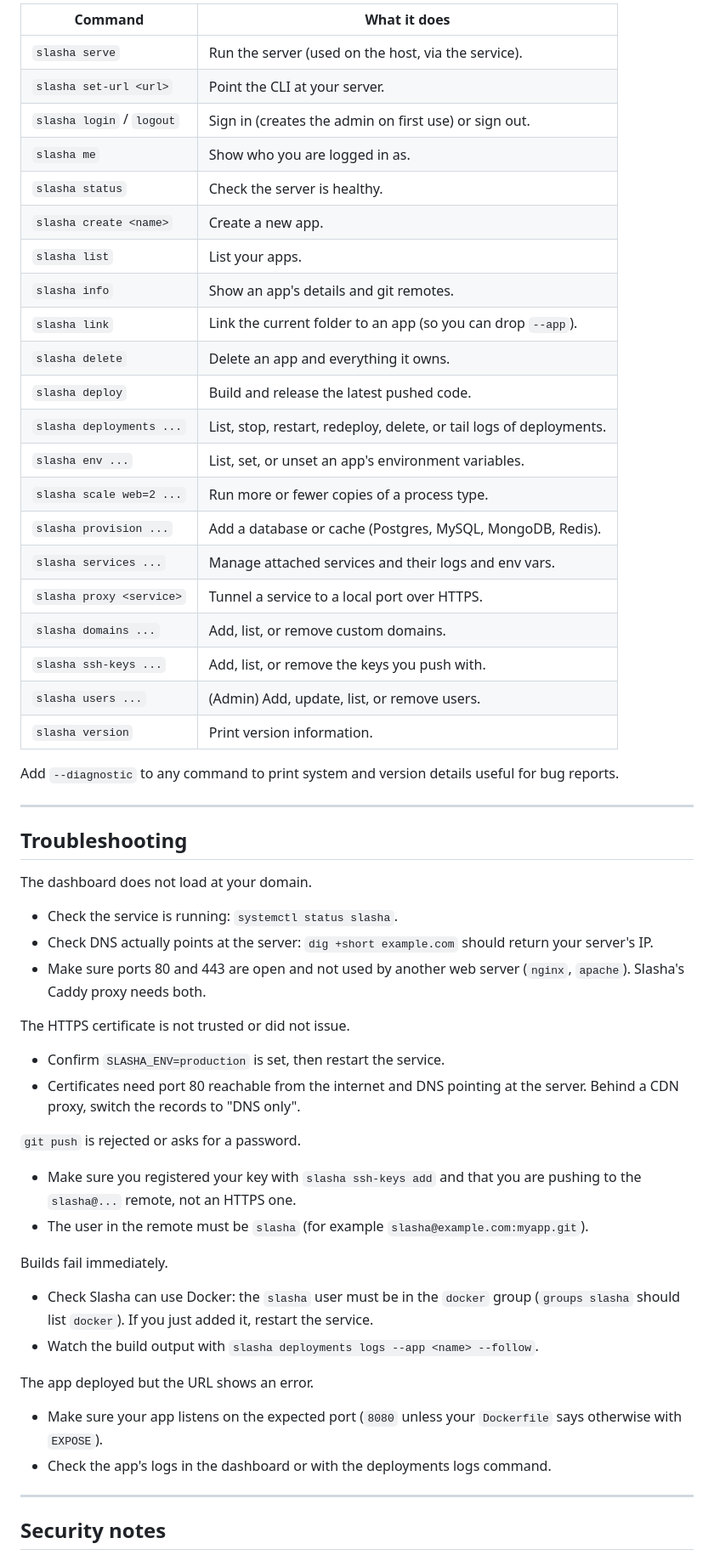
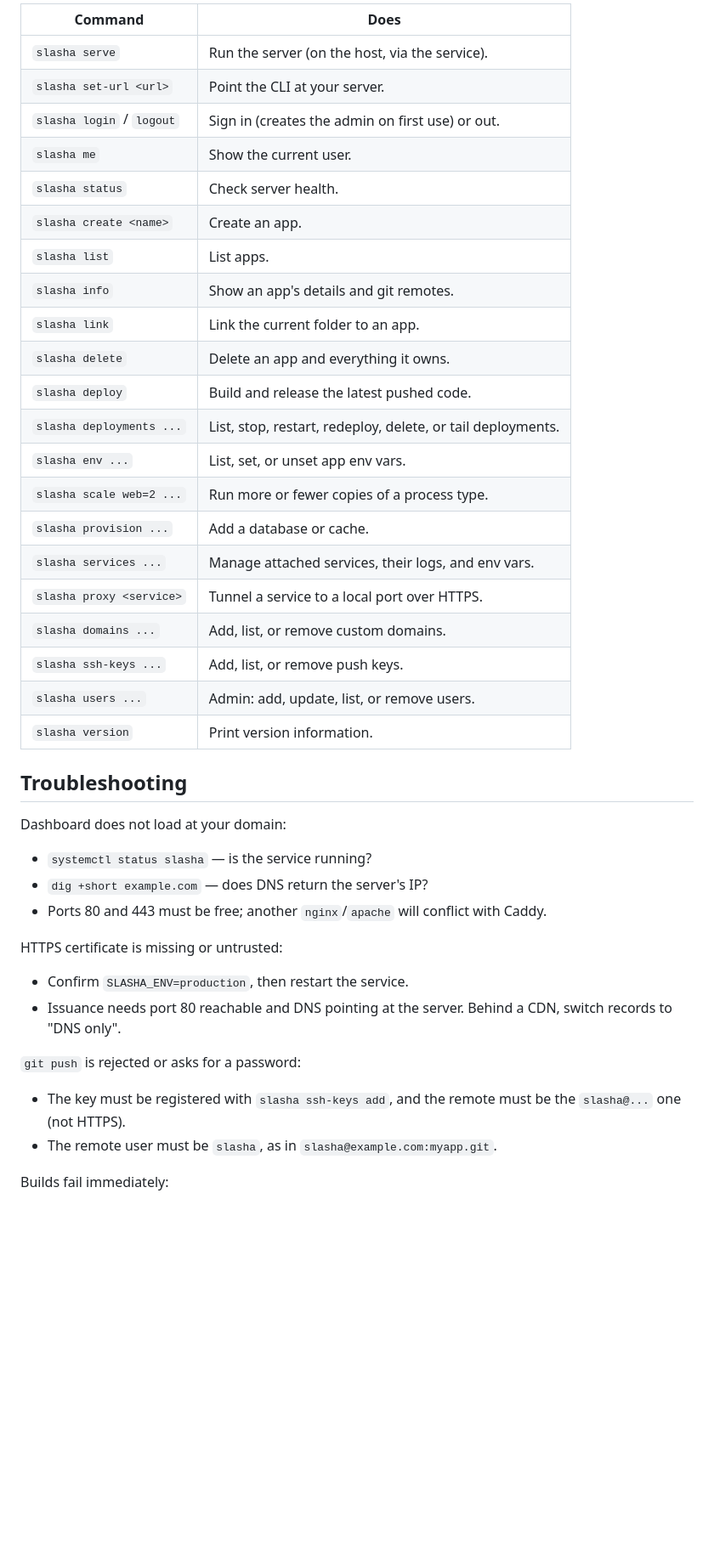
Before and after one commit to slashacom/slasha, a Markdown page: readme.md, the part around one of its changes. Shown at 85% size. Drawn GitHub-style; blank space fills up the shorter version.

```diff
--- a/readme.md
+++ b/readme.md
@@ -389,56 +317,45 @@ Run `slasha <command> --help` for details on any of these.
 
-| Command                          | What it does |
-|----------------------------------|--------------|
-| `slasha serve`                   | Run the server (used on the host, via the service). |
-| `slasha set-url <url>`           | Point the CLI at your server. |
-| `slasha login` / `logout`        | Sign in (creates the admin on first use) or sign out. |
-| `slasha me`                      | Show who you are logged in as. |
-| `slasha status`                  | Check the server is healthy. |
-| `slasha create <name>`           | Create a new app. |
-| `slasha list`                    | List your apps. |
-| `slasha info`                    | Show an app's details and git remotes. |
-| `slasha link`                    | Link the current folder to an app (so you can drop `--app`). |
-| `slasha delete`                  | Delete an app and everything it owns. |
-| `slasha deploy`                  | Build and release the latest pushed code. |
-| `slasha deployments ...`         | List, stop, restart, redeploy, delete, or tail logs of deployments. |
-| `slasha env ...`                 | List, set, or unset an app's environment variables. |
-| `slasha scale web=2 ...`         | Run more or fewer copies of a process type. |
-| `slasha provision ...`           | Add a database or cache (Postgres, MySQL, MongoDB, Redis). |
-| `slasha services ...`            | Manage attached services and their logs and env vars. |
-| `slasha proxy <service>`         | Tunnel a service to a local port over HTTPS. |
-| `slasha domains ...`             | Add, list, or remove custom domains. |
-| `slasha ssh-keys ...`            | Add, list, or remove the keys you push with. |
-| `slasha users ...`               | (Admin) Add, update, list, or remove users. |
-| `slasha version`                 | Print version information. |
-
-Add `--diagnostic` to any command to print system and version details useful for bug reports.
-
----
+| Command                   | Does |
+|---------------------------|------|
+| `slasha serve`            | Run the server (on the host, via the service). |
+| `slasha set-url <url>`    | Point the CLI at your server. |
+| `slasha login` / `logout` | Sign in (creates the admin on first use) or out. |
+| `slasha me`               | Show the current user. |
+| `slasha status`           | Check server health. |
+| `slasha create <name>`    | Create an app. |
+| `slasha list`             | List apps. |
+| `slasha info`             | Show an app's details and git remotes. |
+| `slasha link`             | Link the current folder to an app. |
+| `slasha delete`           | Delete an app and everything it owns. |
+| `slasha deploy`           | Build and release the latest pushed code. |
+| `slasha deployments ...`  | List, stop, restart, redeploy, delete, or tail deployments. |
+| `slasha env ...`          | List, set, or unset app env vars. |
+| `slasha scale web=2 ...`  | Run more or fewer copies of a process type. |
+| `slasha provision ...`    | Add a database or cache. |
+| `slasha services ...`     | Manage attached services, their logs, and env vars. |
+| `slasha proxy <service>`  | Tunnel a service to a local port over HTTPS. |
+| `slasha domains ...`      | Add, list, or remove custom domains. |
+| `slasha ssh-keys ...`     | Add, list, or remove push keys. |
+| `slasha users ...`        | Admin: add, update, list, or remove users. |
+| `slasha version`          | Print version information. |
 
 ## Troubleshooting
 
-The dashboard does not load at your domain.
-- Check the service is running: `systemctl status slasha`.
-- Check DNS actually points at the server: `dig +short example.com` should return your server's IP.
-- Make sure ports 80 and 443 are open and not used by another web server (`nginx`, `apache`). Slasha's Caddy proxy needs both.
+Dashboard does not load at your domain:
 
-The HTTPS certificate is not trusted or did not issue.
-- Confirm `SLASHA_ENV=production` is set, then restart the service.
-- Certificates need port 80 reachable from the internet and DNS pointing at the server. Behind a CDN proxy, switch the records to "DNS only".
+- `systemctl status slasha` — is the service running?
+- `dig +short example.com` — does DNS return the server's IP?
+- Ports 80 and 443 must be free; another `nginx`/`apache` will conflict with Caddy.
 
-`git push` is rejected or asks for a password.
-- Make sure you registered your key with `slasha ssh-keys add` and that you are pushing to the `slasha@...` remote, not an HTTPS one.
-- The user in the remote must be `slasha` (for example `slasha@example.com:myapp.git`).
+HTTPS certificate is missing or untrusted:
 
-Builds fail immediately.
-- Check Slasha can use Docker: the `slasha` user must be in the `docker` group (`groups slasha` should list `docker`). If you just added it, restart the service.
-- Watch the build output with `slasha deployments logs --app <name> --follow`.
+- Confirm `SLASHA_ENV=production`, then restart the service.
+- Issuance needs port 80 reachable and DNS pointing at the server. Behind a CDN, switch records to "DNS only".
 
-The app deployed but the URL shows an error.
-- Make sure your app listens on the expected port (`8080` unless your `Dockerfile` says otherwise with `EXPOSE`).
-- Check the app's logs in the dashboard or with the deployments logs command.
+`git push` is rejected or asks for a password:
 
----
+- The key must be registered with `slasha ssh-keys add`, and the remote must be the `slasha@...` one (not HTTPS).
+- The remote user must be `slasha`, as in `slasha@example.com:myapp.git`.
 
-## Security notes
+Builds fail immediately:
 
```
Also changed, not shown: other parts of readme.md (+114 -176 lines).
